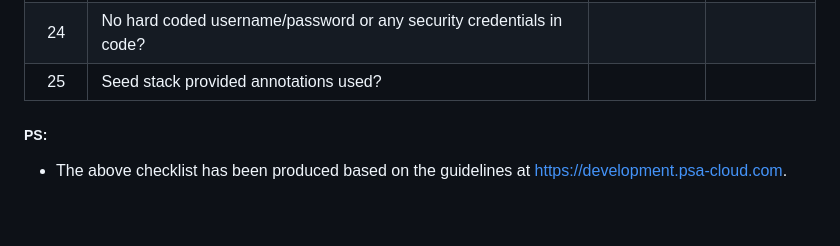
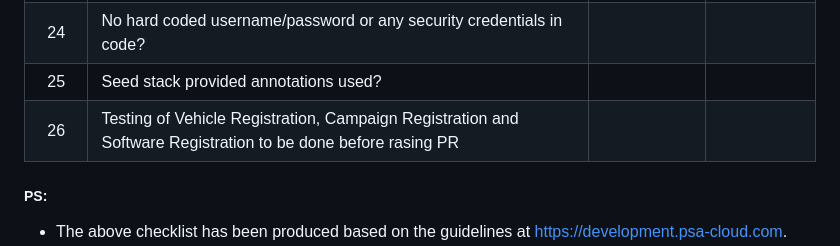
Before and after one commit to manasranjanswain/manasUBSTest, a Markdown page: .github/pull_request_template.md, the part around the change. GitHub-like rendering; blank space fills up the shorter version.

```diff
--- a/.github/pull_request_template.md
+++ b/.github/pull_request_template.md
@@ -53,6 +53,7 @@ Please delete options that are not relevant.
 |  23  | Http codes are proper?                                                                                                     |                     |                    |
 |  24  | No hard coded username/password or any security credentials in code?                                                       |                     |                    |
 |  25  | Seed stack provided annotations used?                                                                                      |                     |                    |
+|  26  | Testing of Vehicle Registration, Campaign Registration and Software Registration to be done before rasing PR               |                     |                    |
 
 ##### PS:
 + The above checklist has been produced based on the guidelines at https://development.psa-cloud.com.
```
